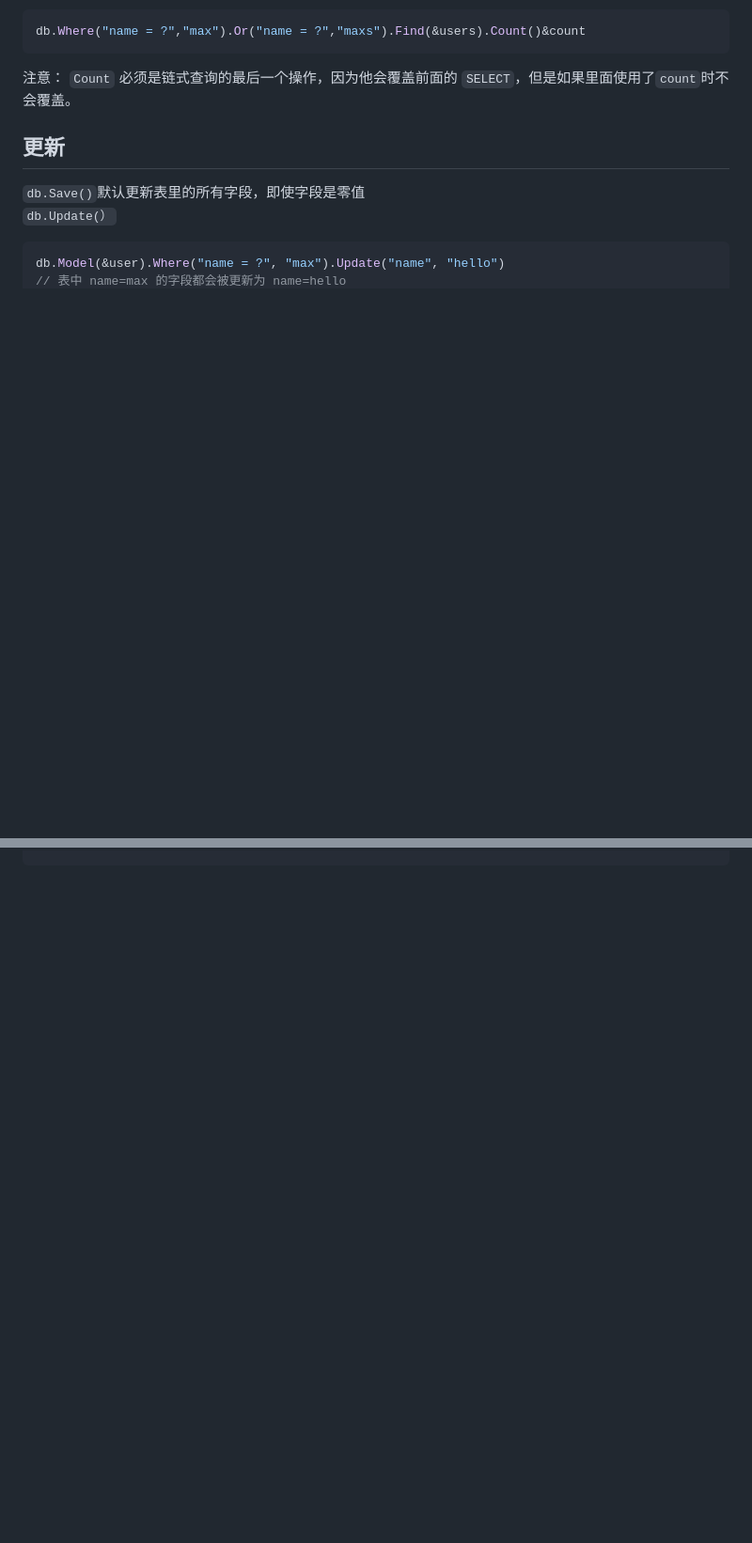
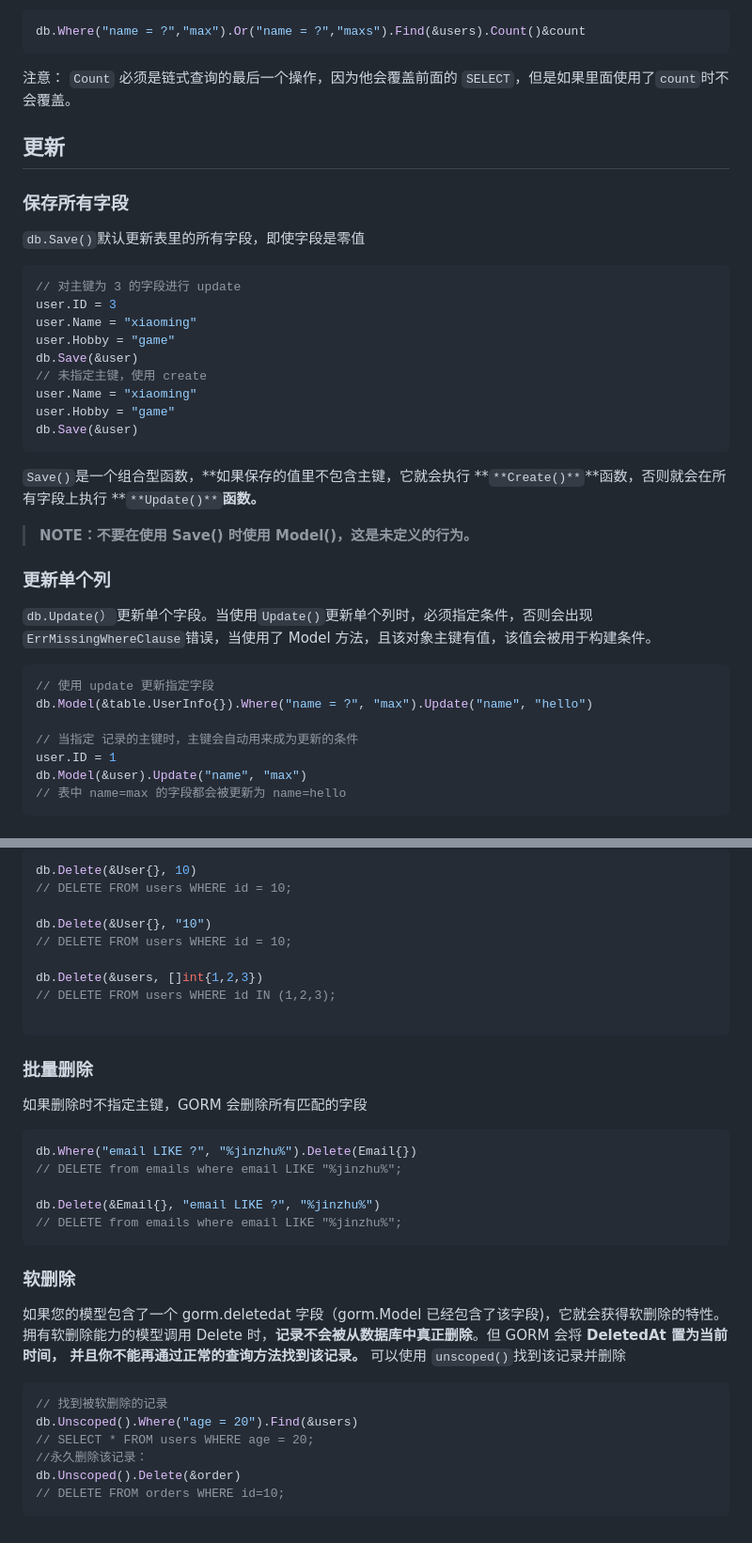
Before and after one commit to chicc4923/GinStudy, a Markdown page: docs/GORM.md, 2 parts joined by grey strips. Shown at 94% size. GitHub-like rendering; blank space fills up the shorter version.

Commit message:
add update gorm docs

````diff
--- a/docs/GORM.md
+++ b/docs/GORM.md
@@ -249,6 +248,28 @@ db.Where("name = ?","max").Or("name = ?","maxs").Find(&users).Count()&count
 ## 更新
-`db.Save()`默认更新表里的所有字段，即使字段是零值<br />`db.Update(）`
+### 保存所有字段
+`db.Save()`默认更新表里的所有字段，即使字段是零值
 ```go
-db.Model(&user).Where("name = ?", "max").Update("name", "hello")
+// 对主键为 3 的字段进行 update
+user.ID = 3
+user.Name = "xiaoming"
+user.Hobby = "game"
+db.Save(&user)
+// 未指定主键，使用 create
+user.Name = "xiaoming"
+user.Hobby = "game"
+db.Save(&user)
+```
+`Save()`是一个组合型函数，**如果保存的值里不包含主键，它就会执行 **`**Create()**`**函数，否则就会在所有字段上执行 **`**Update()**`**函数。**
+> **NOTE：不要在使用 Save() 时使用 Model()，这是未定义的行为。**
+
+### 更新单个列
+`db.Update(）`更新单个字段。当使用`Update()`更新单个列时，必须指定条件，否则会出现`ErrMissingWhereClause`错误，当使用了 Model 方法，且该对象主键有值，该值会被用于构建条件。
+```go
+// 使用 update 更新指定字段
+db.Model(&table.UserInfo{}).Where("name = ?", "max").Update("name", "hello")
+
+// 当指定 记录的主键时，主键会自动用来成为更新的条件
+user.ID = 1
+db.Model(&user).Update("name", "max")
 // 表中 name=max 的字段都会被更新为 name=hello
 ```
@@ -254,0 +355,33 @@ db.Model(&user).Where("name = ?", "max").Update("name", "hello")
+```go
+db.Delete(&User{}, 10)
+// DELETE FROM users WHERE id = 10;
+
+db.Delete(&User{}, "10")
+// DELETE FROM users WHERE id = 10;
+
+db.Delete(&users, []int{1,2,3})
+// DELETE FROM users WHERE id IN (1,2,3);
+
+```
+
+### 批量删除
+如果删除时不指定主键，GORM 会删除所有匹配的字段
+```go
+db.Where("email LIKE ?", "%jinzhu%").Delete(Email{})
+// DELETE from emails where email LIKE "%jinzhu%";
+
+db.Delete(&Email{}, "email LIKE ?", "%jinzhu%")
+// DELETE from emails where email LIKE "%jinzhu%";
+```
+### 软删除
+如果您的模型包含了一个 gorm.deletedat 字段（gorm.Model 已经包含了该字段)，它就会获得软删除的特性。
+拥有软删除能力的模型调用 Delete 时，**记录不会被从数据库中真正删除**。但 GORM 会将 **DeletedAt 置为当前时间， 并且你不能再通过正常的查询方法找到该记录。**
+可以使用 `unscoped()`找到该记录并删除
+```go
+// 找到被软删除的记录
+db.Unscoped().Where("age = 20").Find(&users)
+// SELECT * FROM users WHERE age = 20;
+//永久删除该记录：
+db.Unscoped().Delete(&order)
+// DELETE FROM orders WHERE id=10;
+```
````
Also changed, not shown: other parts of docs/GORM.md (+92 -14 lines).
